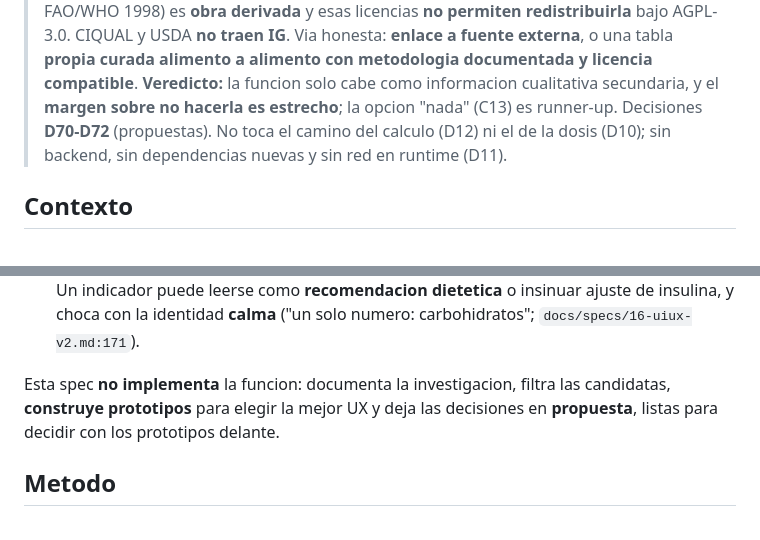
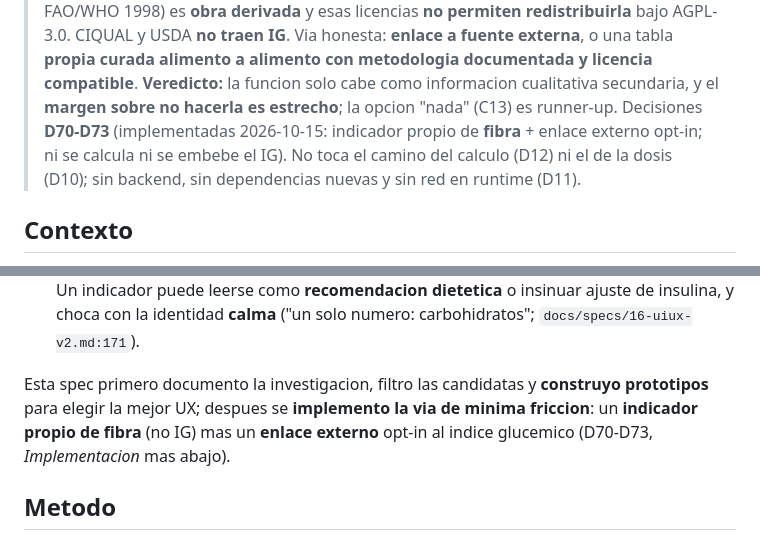
Before and after one commit to foron23/carbos, a Markdown page: docs/specs/27-indice-glucemico.md, 2 parts joined by grey strips. Drawn GitHub-style.

```diff
--- a/docs/specs/27-indice-glucemico.md
+++ b/docs/specs/27-indice-glucemico.md
@@ -21,7 +21,8 @@
 > curada alimento a alimento con metodologia documentada y licencia compatible**.
 > **Veredicto:** la funcion solo cabe como informacion cualitativa secundaria, y el
 > **margen sobre no hacerla es estrecho**; la opcion "nada" (C13) es runner-up.
-> Decisiones **D70-D72** (propuestas). No toca el camino del calculo (D12) ni el de la
+> Decisiones **D70-D73** (implementadas 2026-10-15: indicador propio de **fibra** +
+> enlace externo opt-in; ni se calcula ni se embebe el IG). No toca el camino del calculo (D12) ni el de la
 > dosis (D10); sin backend, sin dependencias nuevas y sin red en runtime (D11).
 
 ## Contexto
@@ -54,9 +55,10 @@ tocar codigo:
   ajuste de insulina, y choca con la identidad **calma** ("un solo numero:
   carbohidratos"; `docs/specs/16-uiux-v2.md:171`).
 
-Esta spec **no implementa** la funcion: documenta la investigacion, filtra las
-candidatas, **construye prototipos** para elegir la mejor UX y deja las decisiones en
-**propuesta**, listas para decidir con los prototipos delante.
+Esta spec primero documento la investigacion, filtro las candidatas y **construyo
+prototipos** para elegir la mejor UX; despues se **implemento la via de minima
+friccion**: un **indicador propio de fibra** (no IG) mas un **enlace externo** opt-in al
+indice glucemico (D70-D73, _Implementacion_ mas abajo).
 
 ## Metodo
 
```
Also changed, not shown: other parts of docs/specs/27-indice-glucemico.md (+34 -10 lines), README.md (+5 -3 lines), docs/decisiones.md (+39 -38 lines).
